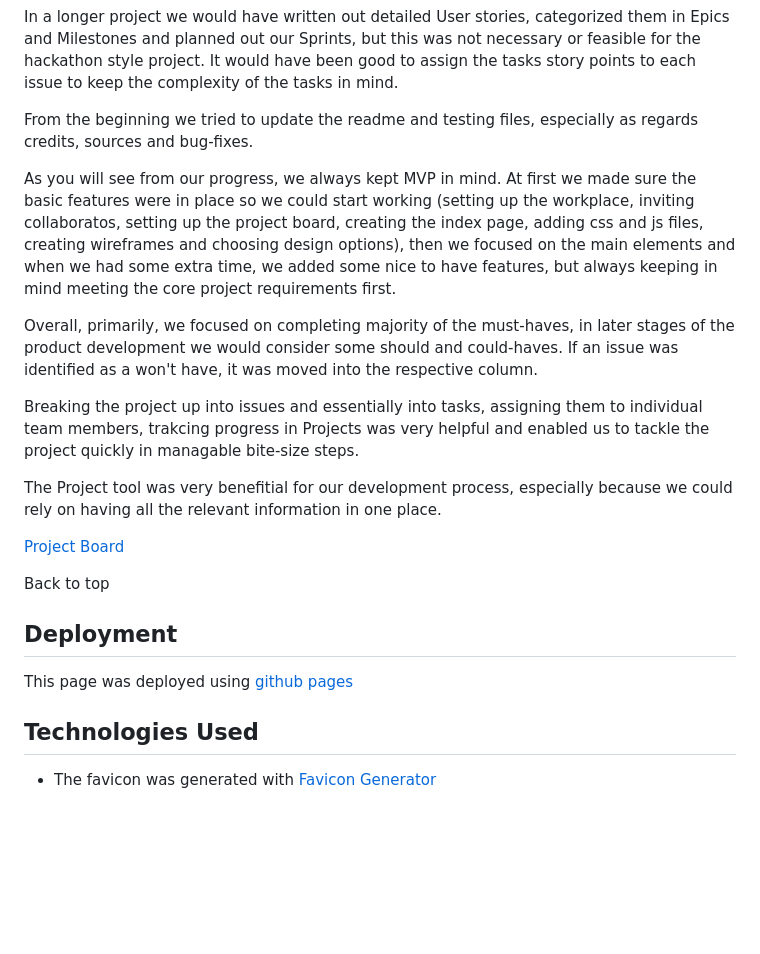
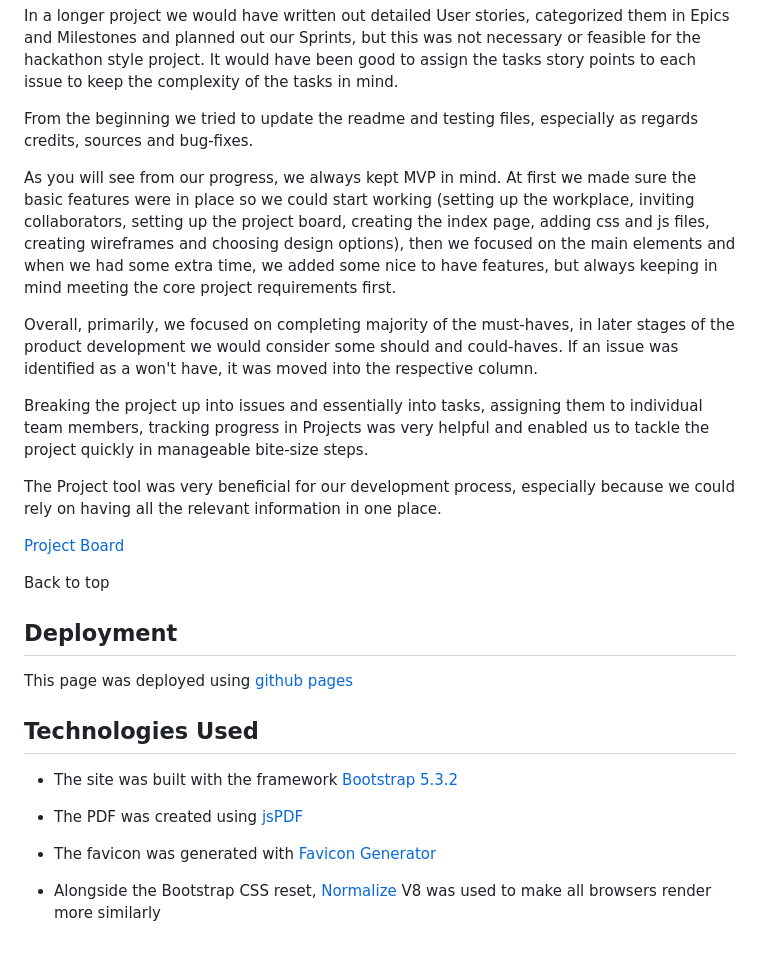
Before and after one commit to JohnnySonTrinh/love-letter-generator, a Markdown page: README.md, the part around the change printed below. Drawn GitHub-style; blank space fills up the shorter version.

```diff
--- a/README.md
+++ b/README.md
@@ -49,13 +78,13 @@ In a longer project we would have written out detailed User stories, categorized
 
 From the beginning we tried to update the readme and testing files, especially as regards credits, sources and bug-fixes.
 
-As you will see from our progress, we always kept MVP in mind. At first we made sure the basic features were in place so we could start working (setting up the workplace, inviting collaboratos, setting up the project board, creating the index page, adding css and js files, creating wireframes and choosing design options), then we focused on the main elements and when we had some extra time, we added some nice to have features, but always keeping in mind meeting the core project requirements first.
+As you will see from our progress, we always kept MVP in mind. At first we made sure the basic features were in place so we could start working (setting up the workplace, inviting collaborators, setting up the project board, creating the index page, adding css and js files, creating wireframes and choosing design options), then we focused on the main elements and when we had some extra time, we added some nice to have features, but always keeping in mind meeting the core project requirements first.
 
 Overall, primarily, we focused on completing majority of the must-haves, in later stages of the product development we would consider some should and could-haves. If an issue was identified as a won't have, it was moved into the respective column.
 
-Breaking the project up into issues and essentially into tasks, assigning them to individual team members, trakcing progress in Projects was very helpful and enabled us to tackle the project quickly in managable bite-size steps.
+Breaking the project up into issues and essentially into tasks, assigning them to individual team members, tracking progress in Projects was very helpful and enabled us to tackle the project quickly in manageable bite-size steps.
 
-The Project tool was very benefitial for our development process, especially because we could rely on having all the relevant information in one place.
+The Project tool was very beneficial for our development process, especially because we could rely on having all the relevant information in one place.
 
 [Project Board](./assets/readme-images/project-board.png)
 
@@ -67,4 +96,10 @@ This page was deployed using [github pages](https://pages.github.com/)
 
 ## Technologies Used
 
+- The site was built with the framework [Bootstrap 5.3.2](https://getbootstrap.com/)
+
+- The PDF was created using [jsPDF](https://rawgit.com/MrRio/jsPDF/master/docs/index.html)
+
 - The favicon was generated with [Favicon Generator](https://favicon.io/favicon-converter/)
+
+- Alongside the Bootstrap CSS reset, [Normalize](https://necolas.github.io/normalize.css/) V8 was used to make all browsers render more similarly
```
Also changed, not shown: other parts of README.md (+30 -1 lines), assets/readme-images/LetterDownload.png (added), assets/readme-images/LetterGenerator.png (added), 1 other file.
